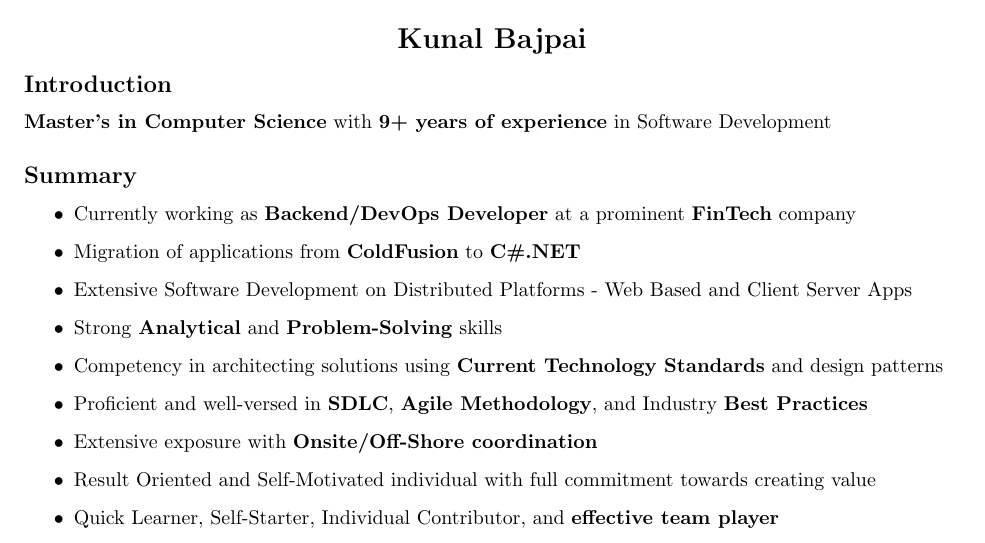
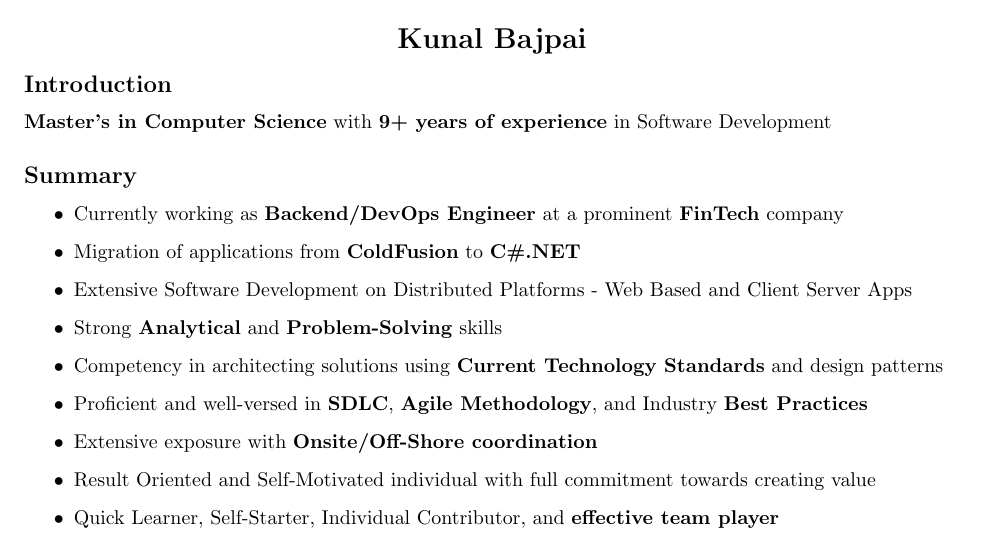
Before and after one commit to kbajpai/kbajpai.github.io, a LaTeX CV (resume.tex): part of page 1 of 3, cut so that both start at the same text. Compiled offline with pdfLaTeX.

Commit message:
Modified Resume

```diff
--- a/resume.tex
+++ b/resume.tex
@@ -20,7 +20,7 @@
 
     \subsection{Summary}
     \begin{itemize}
-        \item Currently working as \textbf{Backend/DevOps Developer} at a prominent \textbf{FinTech} company
+        \item Currently working as \textbf{Backend/DevOps Engineer} at a prominent \textbf{FinTech} company
         \item Migration of applications from \textbf{ColdFusion} to \textbf{C\#.NET}
         \item Extensive Software Development on Distributed Platforms - Web Based and Client Server Apps
         \item Strong \textbf{Analytical} and \textbf{Problem-Solving} skills
```
